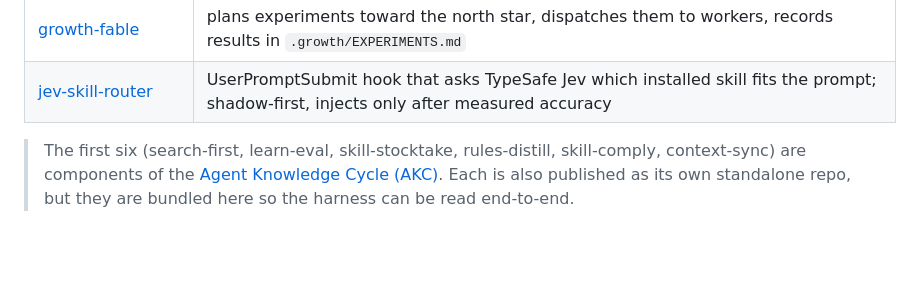
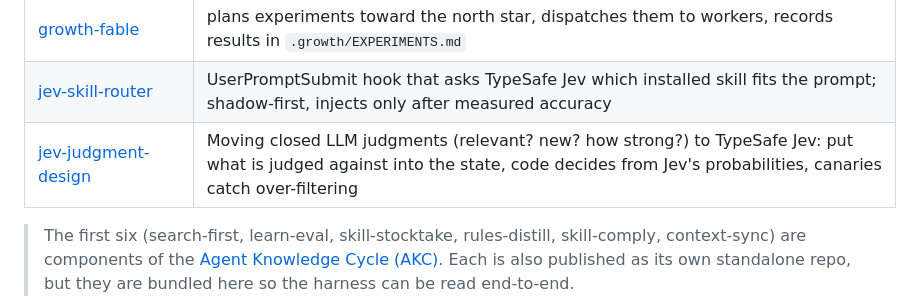
Before and after one commit to shimo4228/claude-harness, a Markdown page: README.md, the part around the change. Drawn GitHub-style; blank space fills up the shorter version.

```diff
--- a/README.md
+++ b/README.md
@@ -65,6 +65,7 @@ Skills, agents, and rules are a mechanical aggregation of assets tagged `origin:
 | [growth-astra](skills/growth-astra/SKILL.md) | writes the north star for a GitHub follower campaign (`.growth/NORTH_STAR.md`) — initial pass and later revisions; escalation target of growth-fable |
 | [growth-fable](skills/growth-fable/SKILL.md) | plans experiments toward the north star, dispatches them to workers, records results in `.growth/EXPERIMENTS.md` |
 | [jev-skill-router](skills/jev-skill-router/SKILL.md) | UserPromptSubmit hook that asks TypeSafe Jev which installed skill fits the prompt; shadow-first, injects only after measured accuracy |
+| [jev-judgment-design](skills/jev-judgment-design/SKILL.md) | Moving closed LLM judgments (relevant? new? how strong?) to TypeSafe Jev: put what is judged against into the state, code decides from Jev's probabilities, canaries catch over-filtering |
 <!-- END GENERATED: skills-table -->
 
 > The first six (search-first, learn-eval, skill-stocktake, rules-distill, skill-comply, context-sync) are components of the [Agent Knowledge Cycle (AKC)](https://doi.org/10.5281/zenodo.19200726). Each is also published as its own standalone repo, but they are bundled here so the harness can be read end-to-end.
```
Also changed, not shown: README.ja.md (+1 -0 lines), skills/jev-judgment-design/SKILL.md (added, +129 -0 lines).
